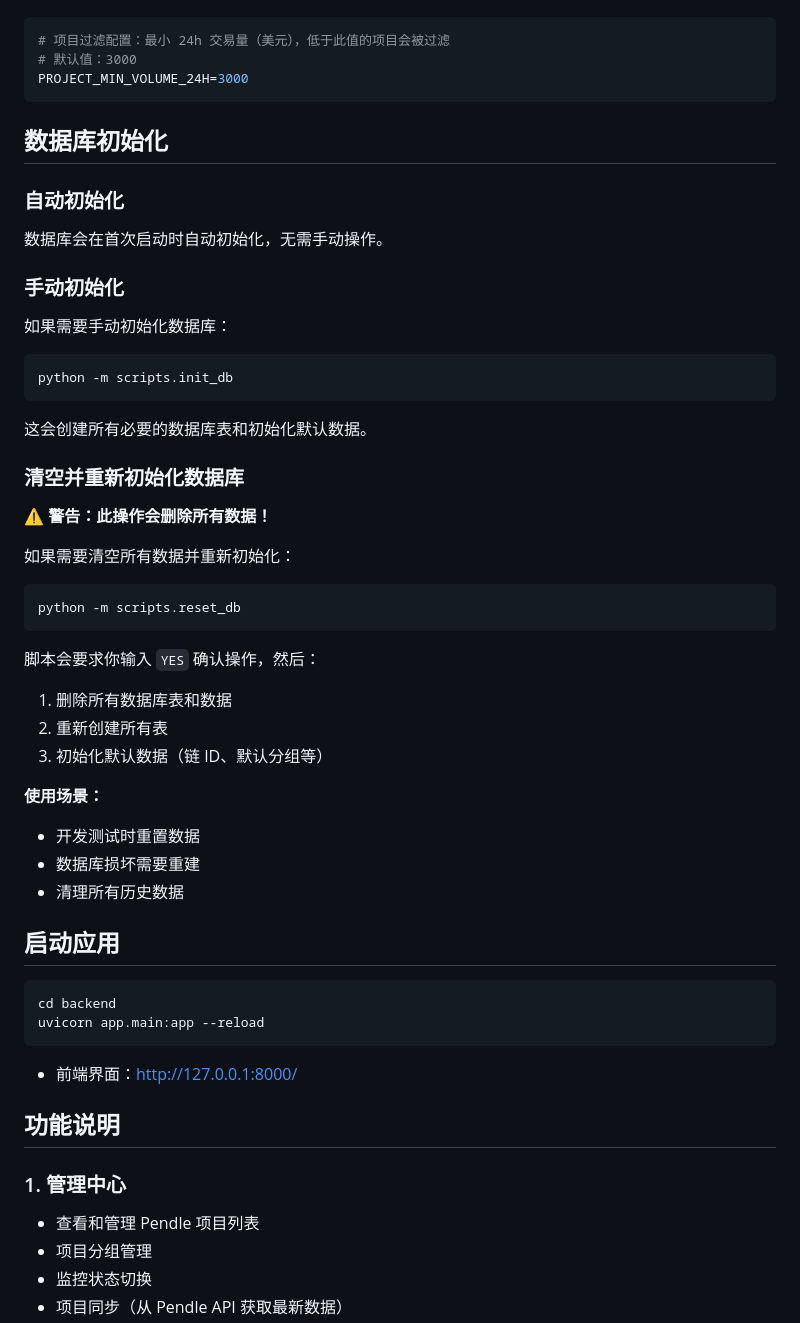
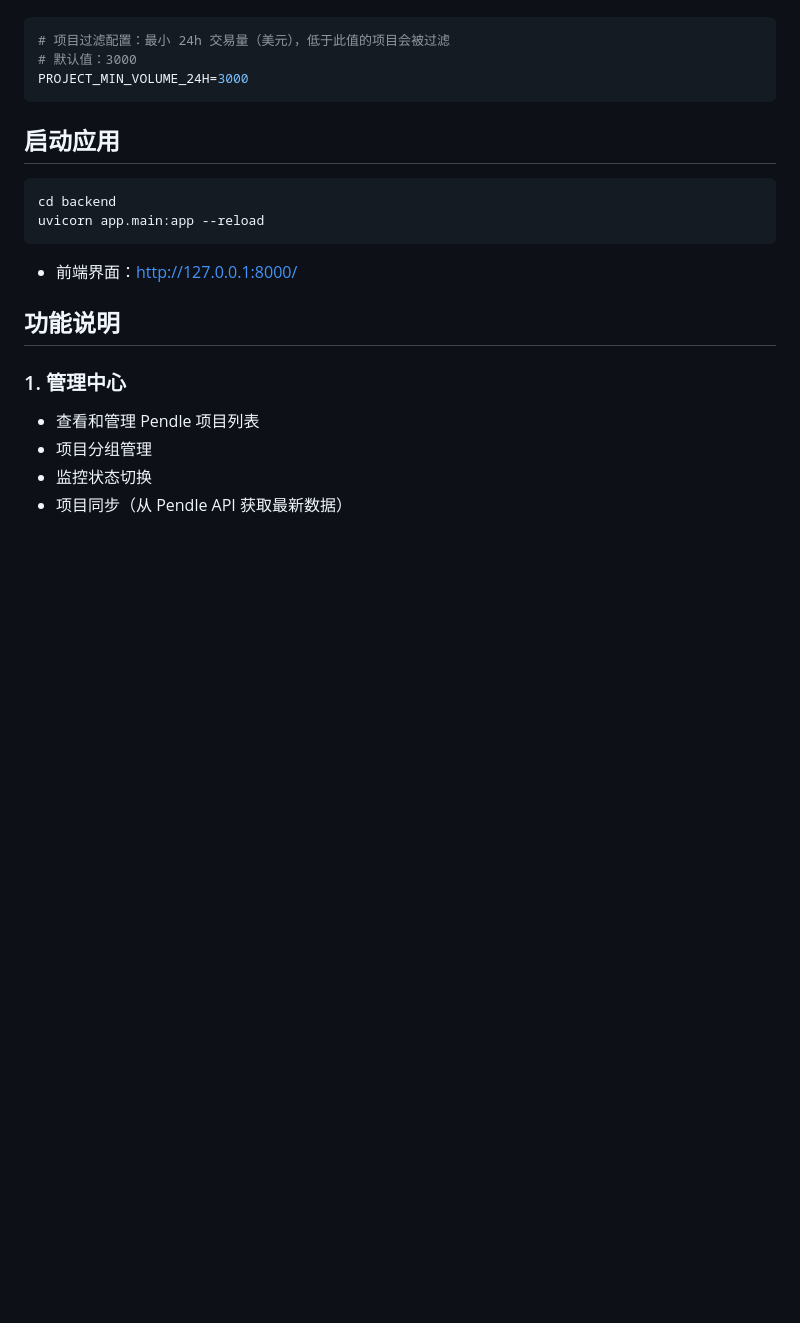
Before and after one commit to Kakoy97/pendle_tool, a Markdown page: README.md, the part around the change. GitHub-like rendering; blank space fills up the shorter version.

````diff
--- a/README.md
+++ b/README.md
@@ -128,43 +128,6 @@ TELEGRAM_BOT_CHAT_ID=-1001234567890
 # 默认值：3000
 PROJECT_MIN_VOLUME_24H=3000
 ```
-
-## 数据库初始化
-
-### 自动初始化
-
-数据库会在首次启动时自动初始化，无需手动操作。
-
-### 手动初始化
-
-如果需要手动初始化数据库：
-
-```bash
-python -m scripts.init_db
-```
-
-这会创建所有必要的数据库表和初始化默认数据。
-
-### 清空并重新初始化数据库
-
-⚠️ **警告：此操作会删除所有数据！**
-
-如果需要清空所有数据并重新初始化：
-
-```bash
-python -m scripts.reset_db
-```
-
-脚本会要求你输入 `YES` 确认操作，然后：
-1. 删除所有数据库表和数据
-2. 重新创建所有表
-3. 初始化默认数据（链 ID、默认分组等）
-
-**使用场景：**
-- 开发测试时重置数据
-- 数据库损坏需要重建
-- 清理所有历史数据
-
 ## 启动应用
 
 ```bash
````
